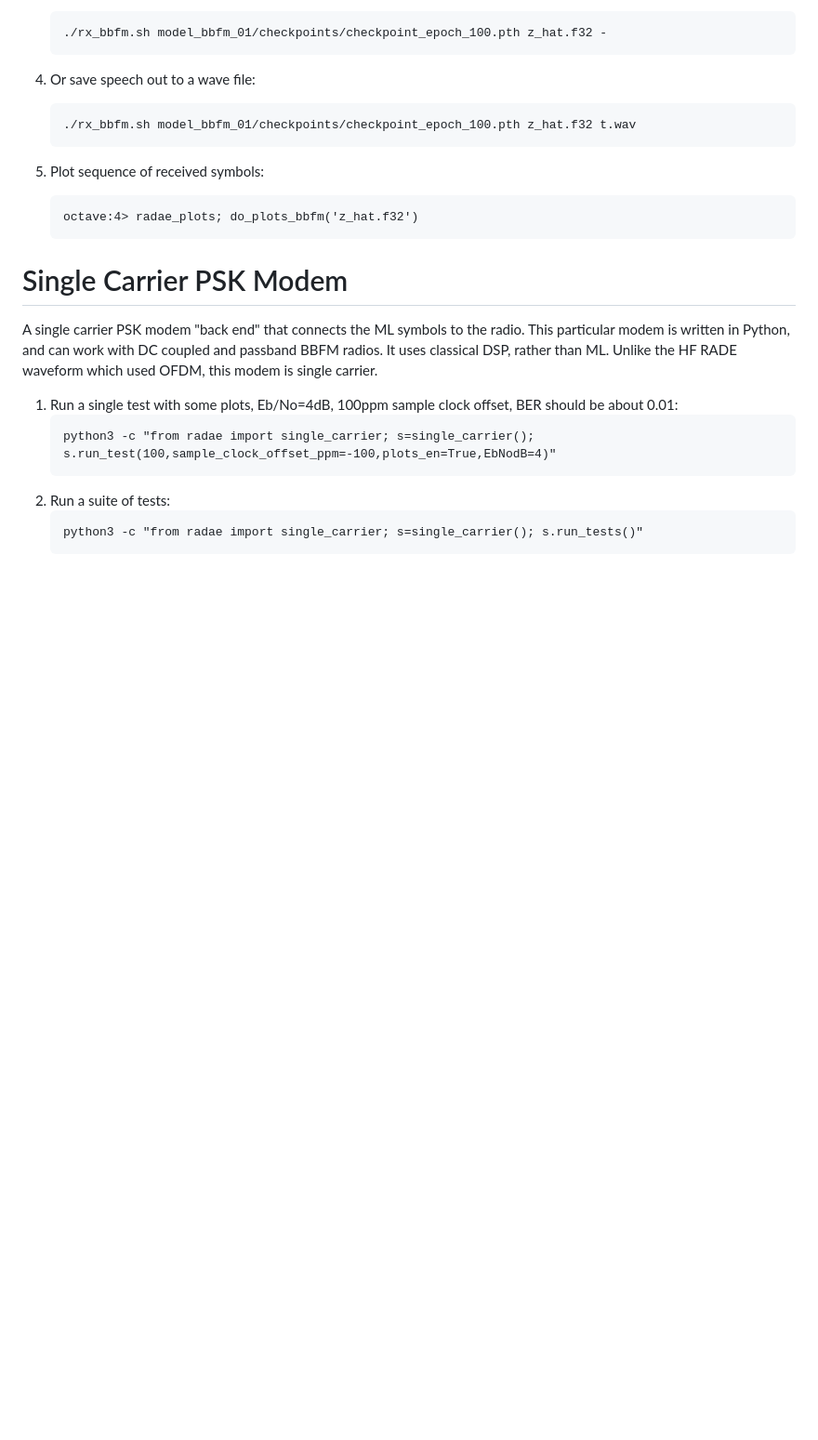
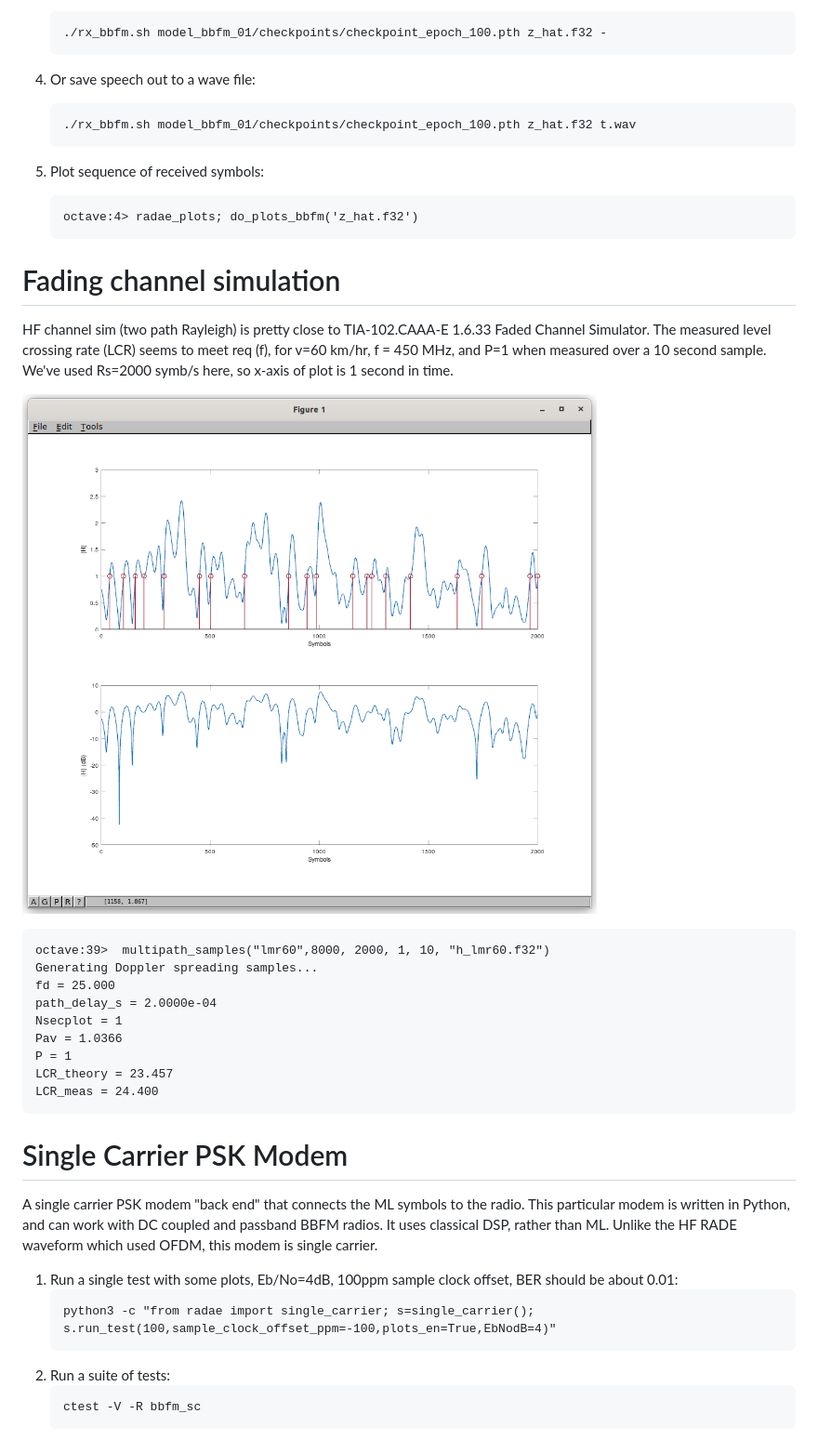
Before and after one commit to drowe67/radae, a Markdown page: BBFM.md, the part around the change printed below. Shown: that part at 93% size. GitHub-like rendering; pictures changed too: doc/lmr_60.png (added); blank space fills up the shorter version.

````diff
--- a/BBFM.md
+++ b/BBFM.md
@@ -27,6 +27,24 @@ A version of the Radio Autoencoder (RADE) designed for the baseband FM channel p
     octave:4> radae_plots; do_plots_bbfm('z_hat.f32')
     ```
 
+# Fading channel simulation
+
+HF channel sim (two path Rayleigh) is pretty close to TIA-102.CAAA-E 1.6.33 Faded Channel Simulator. The measured level crossing rate (LCR) seems to meet req (f), for v=60 km/hr, f = 450 MHz, and P=1 when measured over a 10 second sample. We've used Rs=2000 symb/s here, so x-axis of plot is 1 second in time.
+
+![LMR 60](doc/lmr_60.png)
+
+```
+octave:39>  multipath_samples("lmr60",8000, 2000, 1, 10, "h_lmr60.f32")
+Generating Doppler spreading samples...
+fd = 25.000
+path_delay_s = 2.0000e-04
+Nsecplot = 1
+Pav = 1.0366
+P = 1
+LCR_theory = 23.457
+LCR_meas = 24.400
+```
+
 # Single Carrier PSK Modem
 
 A single carrier PSK modem "back end" that connects the ML symbols to the radio.  This particular modem is written in Python, and can work with DC coupled and passband BBFM radios. It uses classical DSP, rather than ML.  Unlike the HF RADE waveform which used OFDM, this modem is single carrier.
@@ -37,5 +55,5 @@ A single carrier PSK modem "back end" that connects the ML symbols to the radio.
    ```
 1. Run a suite of tests:
    ```
-   python3 -c "from radae import single_carrier; s=single_carrier(); s.run_tests()"
+   ctest -V -R bbfm_sc
    ```
````
Also changed, not shown: other parts of BBFM.md (+23 -0 lines).
